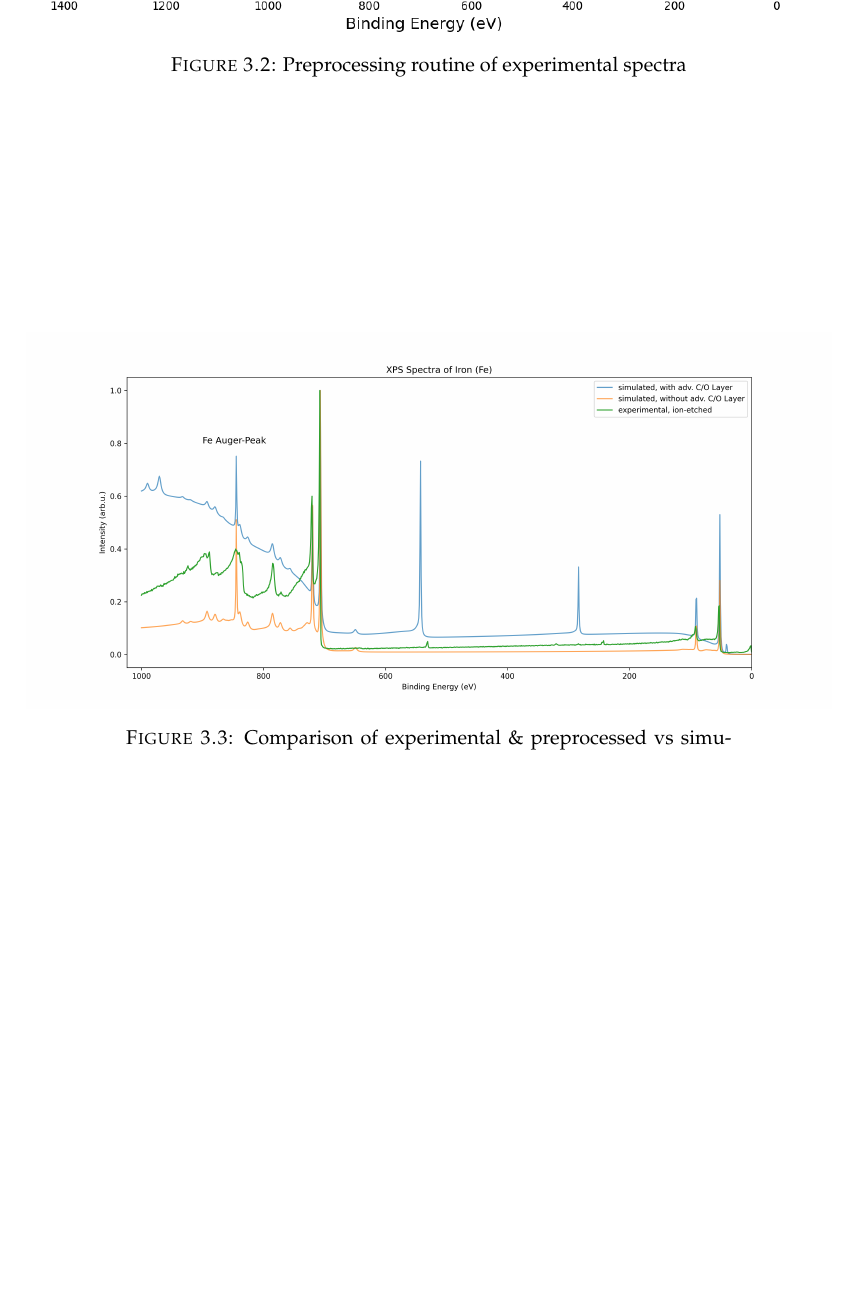
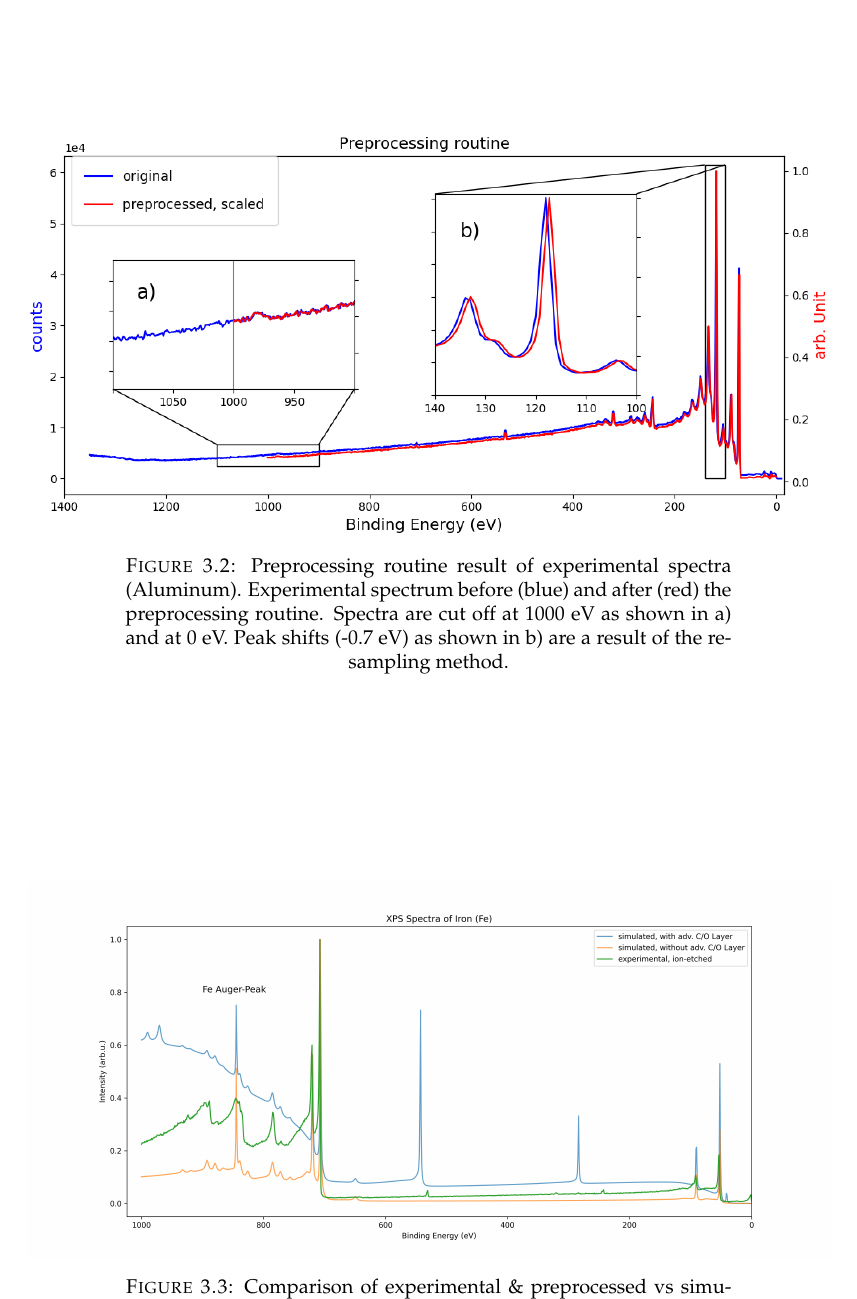
Before and after one commit to matteodelucchi/ZHAW_thesis-template, a LaTeX thesis (main.tex, which reads Chapters/3_2 Test_Data.tex): part of page 27 of 58, cut so that both start at the same text, the shorter picture padded with empty space. Compiled offline with pdfLaTeX.

Commit message:
Updates from Overleaf

```diff
--- a/Chapters/3_2 Test_Data.tex
+++ b/Chapters/3_2 Test_Data.tex
@@ -23,14 +23,13 @@ Most experimental files obtained contain so-called blocks, which are
 \begin{figure}
     \centering
     \includegraphics[width=\textwidth]{Figures/preprocessing_routine.png}
-    \caption{Preprocessing routine of experimental spectra}
+    \caption{Preprocessing routine result of experimental spectra (Aluminum). Experimental spectrum before (blue) and after (red) the preprocessing routine. Spectra are cut off at 1000 eV as shown in a) and at 0 eV. Peak shifts (-0.7 eV) as shown in b) are a result of the resampling method.}
     \label{fig:preproc_routine}
 \end{figure}
 
 The preprocessing results of a selection of experimental spectra were then assessed, as shown in Figure \ref{fig:ex_vs_sim}.
 
 \begin{figure}
-    \centering
     \includegraphics[width=\textwidth]{Figures/Fe_XPS.png}
     \caption{Comparison of experimental \& preprocessed vs simulated spectra of elemental iron}
     \label{fig:ex_vs_sim}
```
Also changed, not shown: Chapters/3_2 Test_Data.tex (1 more changed lines).
